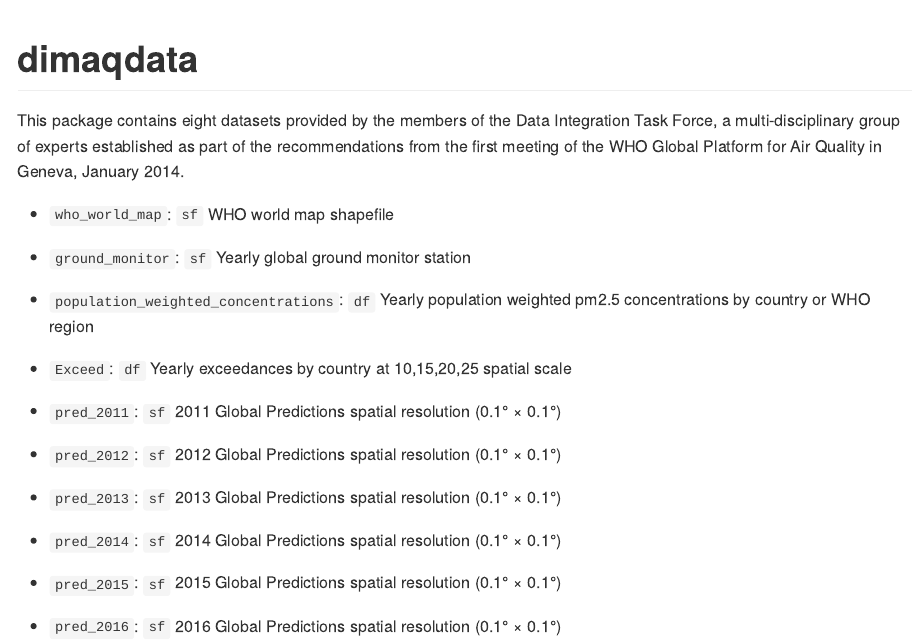
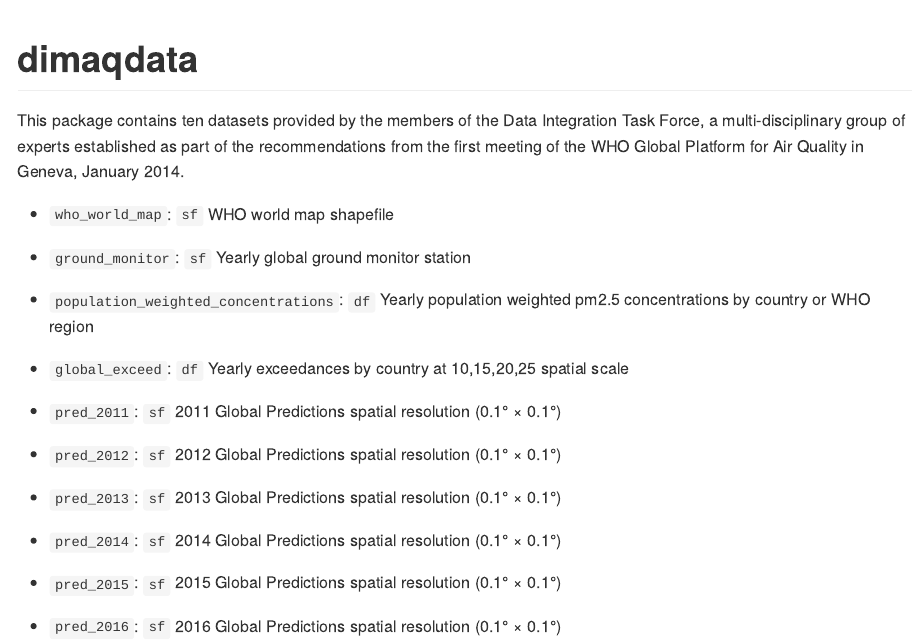
Before and after one commit to environmental-intelligence-exeter/dimaqdata, an R Markdown document (README.Rmd): the page in a window 1100 px wide, from its top. The pictures show the output file README.md that the author committed with the source, drawn offline in the style of GitHub.

Commit message:
update exceedances global name

```diff
--- a/README.Rmd
+++ b/README.Rmd
@@ -18,7 +18,7 @@
 <!-- badges: start -->
 <!-- badges: end -->
 
-This package contains eight datasets provided by the members of the Data Integration Task Force, a multi-disciplinary group of experts established as part of the recommendations from the first meeting of the WHO Global Platform for Air Quality in Geneva, January 2014.
+This package contains ten datasets provided by the members of the Data Integration Task Force, a multi-disciplinary group of experts established as part of the recommendations from the first meeting of the WHO Global Platform for Air Quality in Geneva, January 2014.
 
 - `who_world_map`: `sf` WHO world map shapefile
 
@@ -26,7 +26,7 @@
 
 - `population_weighted_concentrations`: `df` Yearly population weighted pm2.5 concentrations by country or WHO region
 
-- `Exceed`: `df` Yearly exceedances by country at 10,15,20,25 spatial scale
+- `global_exceed `: `df` Yearly exceedances by country at 10,15,20,25 spatial scale
 
 - `pred_2011`: `sf` 2011 Global Predictions spatial resolution (0.1° × 0.1°)
 
```
Also changed, not shown: README.md, data/exceed.rda (deleted), data/global_exceed.rda (added).
